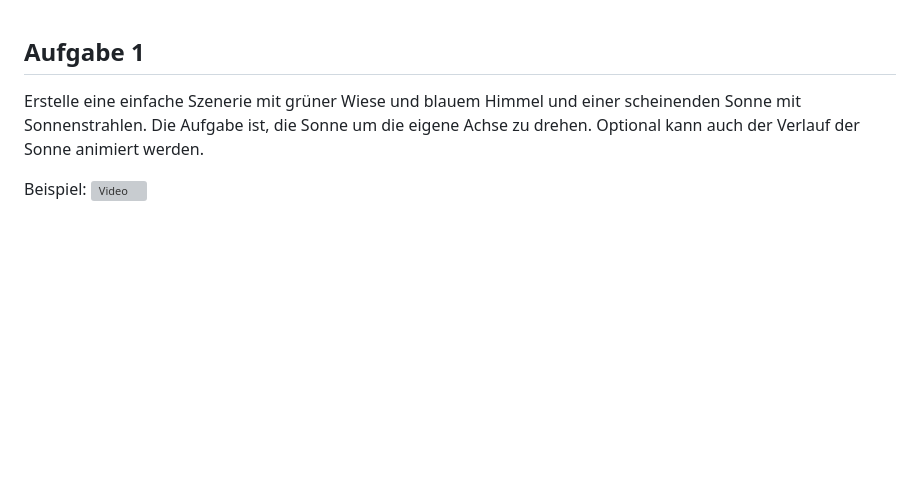
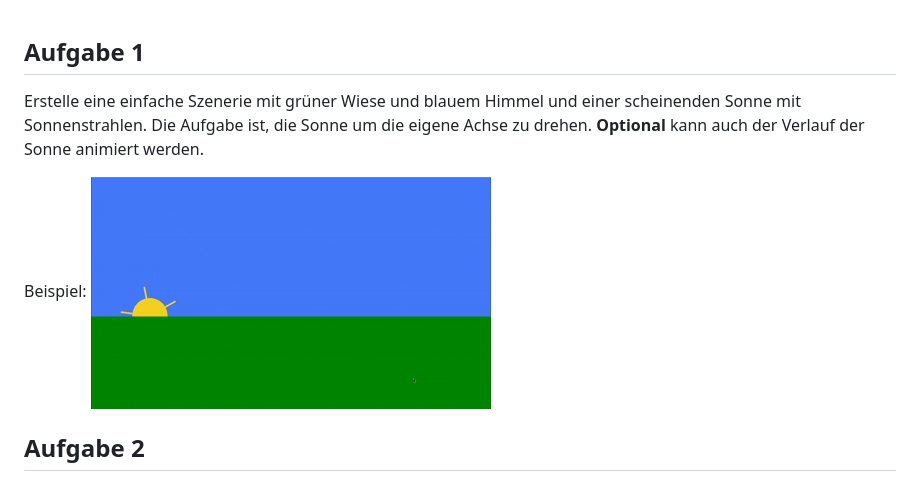
Before and after one commit to marvin2k0/angular-express-project, a Markdown page: aufgabenstellung-3.md, the part around the change. Rendered like a GitHub page; pictures changed too: assets/sun-demo.gif (added); blank space fills up the shorter version; grey boxes are pictures that could not be loaded.

Commit message:
Update gif

```diff
--- a/aufgabenstellung-3.md
+++ b/aufgabenstellung-3.md
@@ -1,6 +1,8 @@
 ## Aufgabe 1
 
-Erstelle eine einfache Szenerie mit grüner Wiese und blauem Himmel und einer scheinenden Sonne mit Sonnenstrahlen. Die Aufgabe ist, die Sonne um die eigene Achse zu drehen. Optional kann auch der Verlauf der Sonne animiert werden.
+Erstelle eine einfache Szenerie mit grüner Wiese und blauem Himmel und einer scheinenden Sonne mit Sonnenstrahlen. Die Aufgabe ist, die Sonne um die eigene Achse zu drehen. <b>Optional</b> kann auch der Verlauf der Sonne animiert werden.
 
 Beispiel:
-![Video](./assets/Bildschirmaufnahme%202025-07-09%20um%2013.34.33.mp4)
+![Demo](./assets/sun-demo.gif)
+
+## Aufgabe 2
```
Also changed, not shown: 3 other files.
